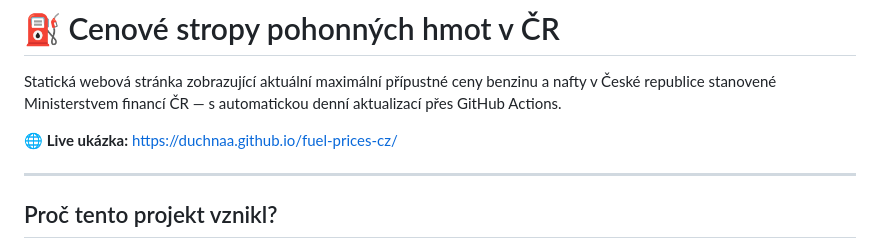
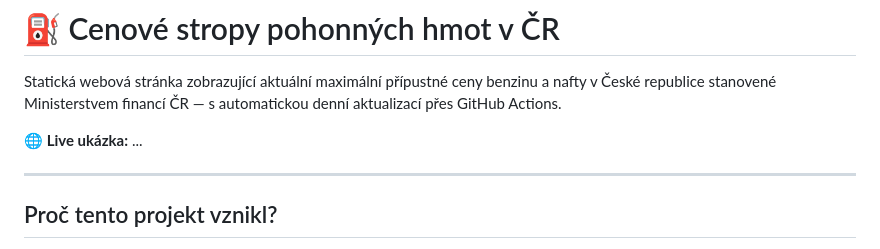
Before and after one commit to Duchnaa/fuel-prices-cz, a Markdown page: README.md, the part around the change. Rendered like a GitHub page.

```diff
--- a/README.md
+++ b/README.md
@@ -2,7 +2,7 @@
 
 Statická webová stránka zobrazující aktuální maximální přípustné ceny benzinu a nafty v České republice stanovené Ministerstvem financí ČR — s automatickou denní aktualizací přes GitHub Actions.
 
-**🌐 Live ukázka:** https://duchnaa.github.io/fuel-prices-cz/
+**🌐 Live ukázka:** ...
 
 ---
 
```
